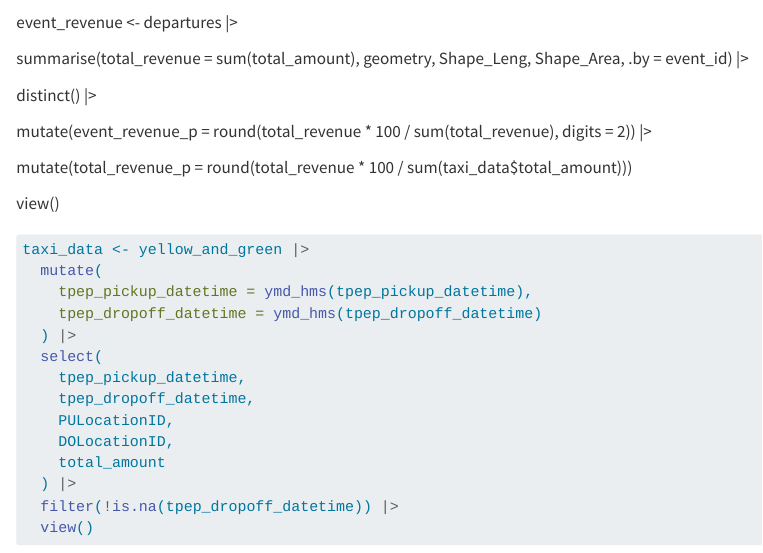
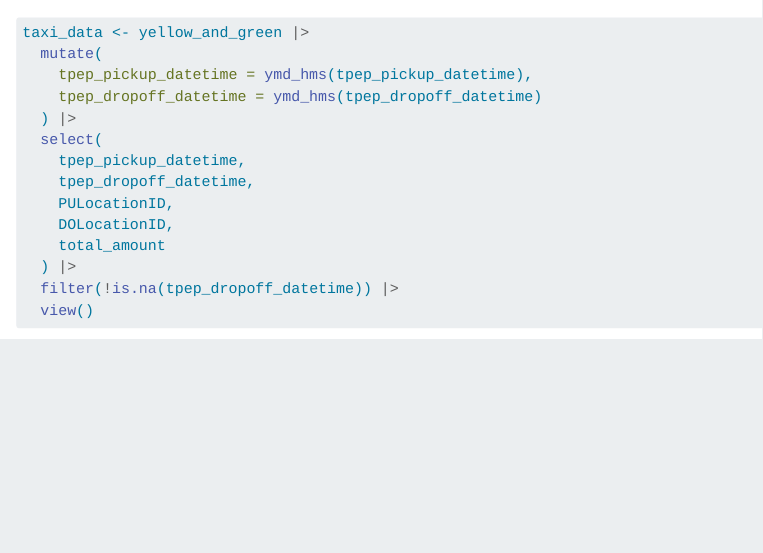
Before and after one commit to sNIKyf/final_project_stat150, a Quarto document (final_project.qmd): the page in a window 1100 px wide, from 1700 px down. Rendered offline with R 4.5, knitr and Pandoc in place of Quarto, with nearby package versions; some code elsewhere in the file could not run offline; long lines of code are wrapped; column names are cleaned by a stand-in for the janitor package.

Commit message:
fixing some out of chunk code

````diff
--- a/final_project.qmd
+++ b/final_project.qmd
@@ -78,18 +78,6 @@ yellow_and_green |>
   view()
 ```
 
-event_revenue \<- departures \|\>
-
-summarise(total_revenue = sum(total_amount), geometry, Shape_Leng, Shape_Area, .by = event_id) \|\>
-
-distinct() \|\>
-
-mutate(event_revenue_p = round(total_revenue \* 100 / sum(total_revenue), digits = 2)) \|\>
-
-mutate(total_revenue_p = round(total_revenue \* 100 / sum(taxi_data\$total_amount)))
-
-view()
-
 ```{r}
 #| label: data preparing and merging
 
````
